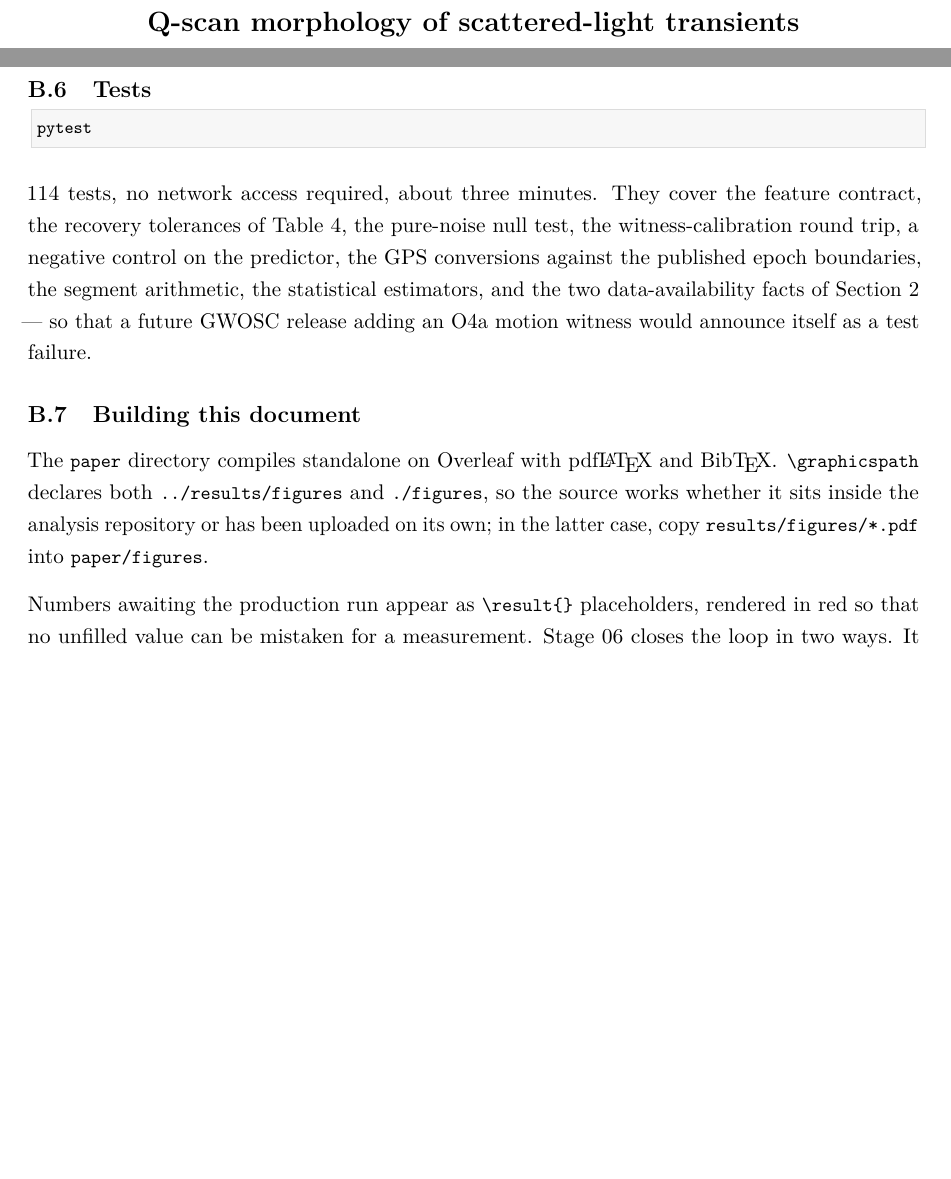
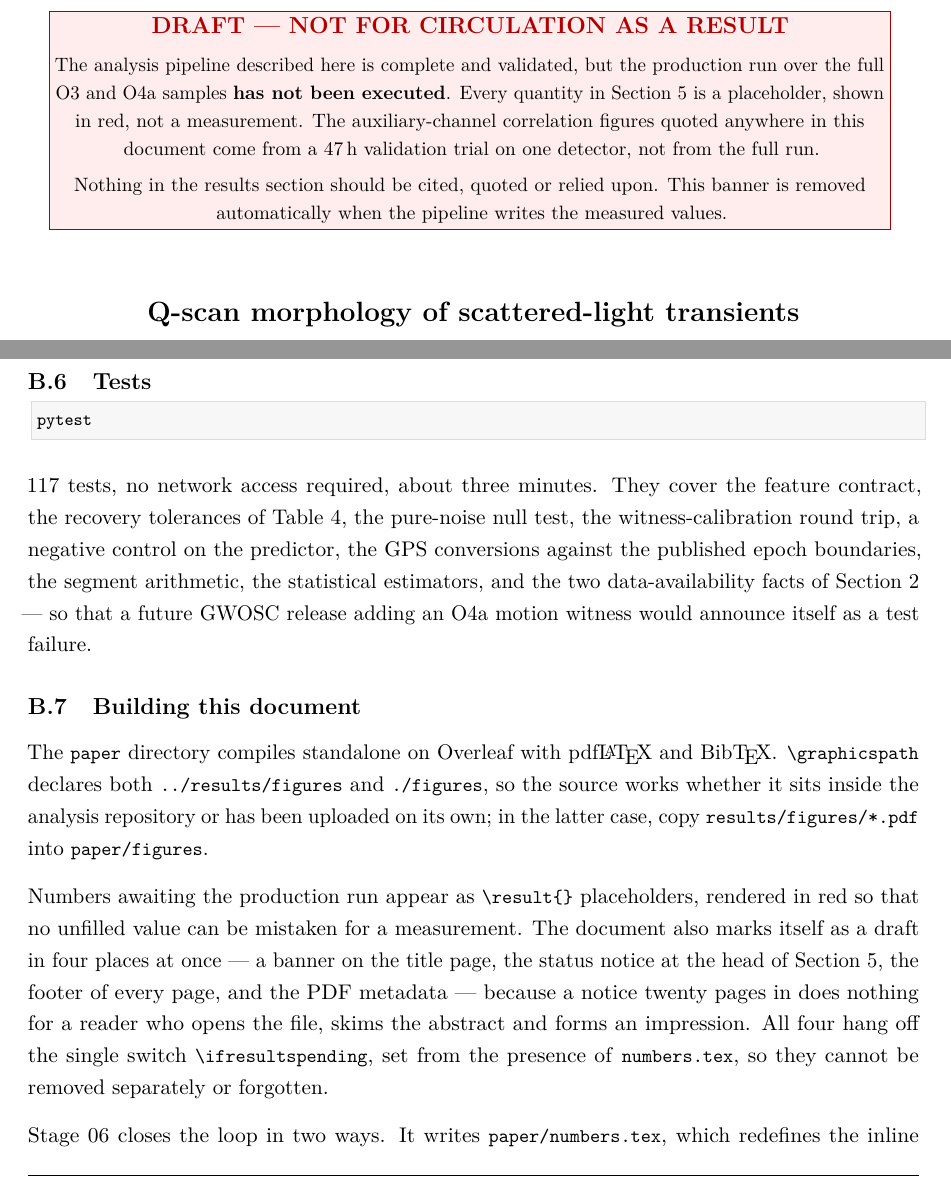
Before and after one commit to Hardik-SSingh/ligo-scattered-light-o3-o4a, a LaTeX document (paper/main.tex, which reads paper/sections/00_title.tex, paper/sections/B_reproducibility.tex): two parts of pages 1 and 35 of 36, joined at a grey line, cut at the place of the change, the shorter picture padded with empty space. The pictures show the PDF file paper/main.pdf that the author committed with the source.

Commit message:
Mark the draft on every reading path, not just in the results section
The results section already carried a status notice, but it sits twenty pages
in. A reader who opens the PDF, reads the title and abstract and skims would
see nothing indicating the numbers are placeholders -- which is how a draft
gets circulated as though it were finished.

Four markers now appear together:

* a banner on the title page, stating that the production run has not been
  executed, that every quantity in the results section is a placeholder, and
  that the auxiliary correlation figures quoted elsewhere come from a 47-hour
  validation trial on one detector;
* "DRAFT" and "results not yet computed" in the footer of every page, so a
  printed excerpt still carries it;
* the PDF /Title and /Subject, so a file-properties dialog shows it without
  the document being opened;
* the existing status notice at the head of the results section.

All four hang off one switch, \ifresultspending, set from the presence of
paper/numbers.tex -- the same condition that governs the placeholders and the
generated tables. They cannot be removed separately, and stage 06 clears all
of them at once when it writes the measured values.

Verified against the rendered PDF: metadata set, and 36 of 36 pages carry the
footer. Three tests assert the switch is defined once, used by both the title
page and the results section, and that the banner states the trial caveat.

```diff
--- a/paper/main.tex
+++ b/paper/main.tex
@@ -85,3 +116,13 @@
+  \hypersetup{
+    pdftitle  = {[DRAFT -- results not yet computed]
+                 Q-scan morphology of scattered-light transients in LIGO O3
+                 and O4a},
+    pdfsubject = {DRAFT. The analysis pipeline is validated but the production
+                  run over the full O3 and O4a samples has not been executed;
+                  the results section contains placeholders, not
+                  measurements.},
+  }
+\fi
 
 % ---- placeholders for numbers the pipeline has not yet produced -----
 %  \result{...} renders in a visible colour so that no unfilled number can
--- a/paper/sections/00_title.tex
+++ b/paper/sections/00_title.tex
@@ -1,6 +1,29 @@
 \begin{titlepage}
 \centering
+
+\ifresultspending
+\vspace*{0.4cm}
+\fcolorbox{red!65!black}{red!7}{%
+\begin{minipage}{0.93\textwidth}
+\centering\small
+\textbf{\textcolor{red!70!black}{\large DRAFT --- NOT FOR CIRCULATION AS A RESULT}}
+
+\vspace{0.5em}
+The analysis pipeline described here is complete and validated, but the
+production run over the full O3 and O4a samples \textbf{has not been
+executed}. Every quantity in \cref{sec:results} is a placeholder, shown in
+red, not a measurement. The auxiliary-channel correlation figures quoted
+anywhere in this document come from a \SI{47}{\hour} validation trial on one
+detector, not from the full run.
+
+\vspace{0.4em}
+Nothing in the results section should be cited, quoted or relied upon. This
+banner is removed automatically when the pipeline writes the measured values.
+\end{minipage}}
+\vspace{1.0cm}
+\else
 \vspace*{2.0cm}
+\fi
 
 {\Large\bfseries
 Q-scan morphology of scattered-light transients\\[0.35em]
--- a/paper/sections/B_reproducibility.tex
+++ b/paper/sections/B_reproducibility.tex
@@ -152,7 +152,7 @@ the dominant disk consumer, at roughly \SI{1}{\mega\byte} per
 pytest
 \end{lstlisting}
 
-$114$ tests, no network access required, about three minutes. They cover the
+$117$ tests, no network access required, about three minutes. They cover the
 feature contract, the recovery tolerances of \cref{tab:validation}, the
 pure-noise null test, the witness-calibration round trip, a negative control
 on the predictor, the GPS conversions against the published epoch boundaries,
@@ -170,7 +170,16 @@ latter case, copy \code{results/figures/*.pdf} into \code{paper/figures}.
 
 Numbers awaiting the production run appear as \code{\textbackslash result\{\}}
 placeholders, rendered in red so that no unfilled value can be mistaken for a
-measurement. Stage~06 closes the loop in two ways. It writes
+measurement. The document also marks itself as a draft in four places at
+once --- a banner on the title page, the status notice at the head of
+\cref{sec:results}, the footer of every page, and the PDF metadata ---
+because a notice twenty pages in does nothing for a reader who opens the
+file, skims the abstract and forms an impression. All four hang off the
+single switch \code{\textbackslash ifresultspending}, set from the
+presence of \code{numbers.tex}, so they cannot be removed separately or
+forgotten.
+
+Stage~06 closes the loop in two ways. It writes
 \code{paper/numbers.tex}, which redefines the inline macros to the measured
 values and removes the status notice at the head of \cref{sec:results}; and it
 writes \code{paper/generated/*.tex}, the body rows of each results table,
```
Also changed, not shown: paper/sections/04_validation.tex (+1 -1 lines), README.md, paper/main.pdf, paper/main.tex (31 more changed lines), 1 other file.
